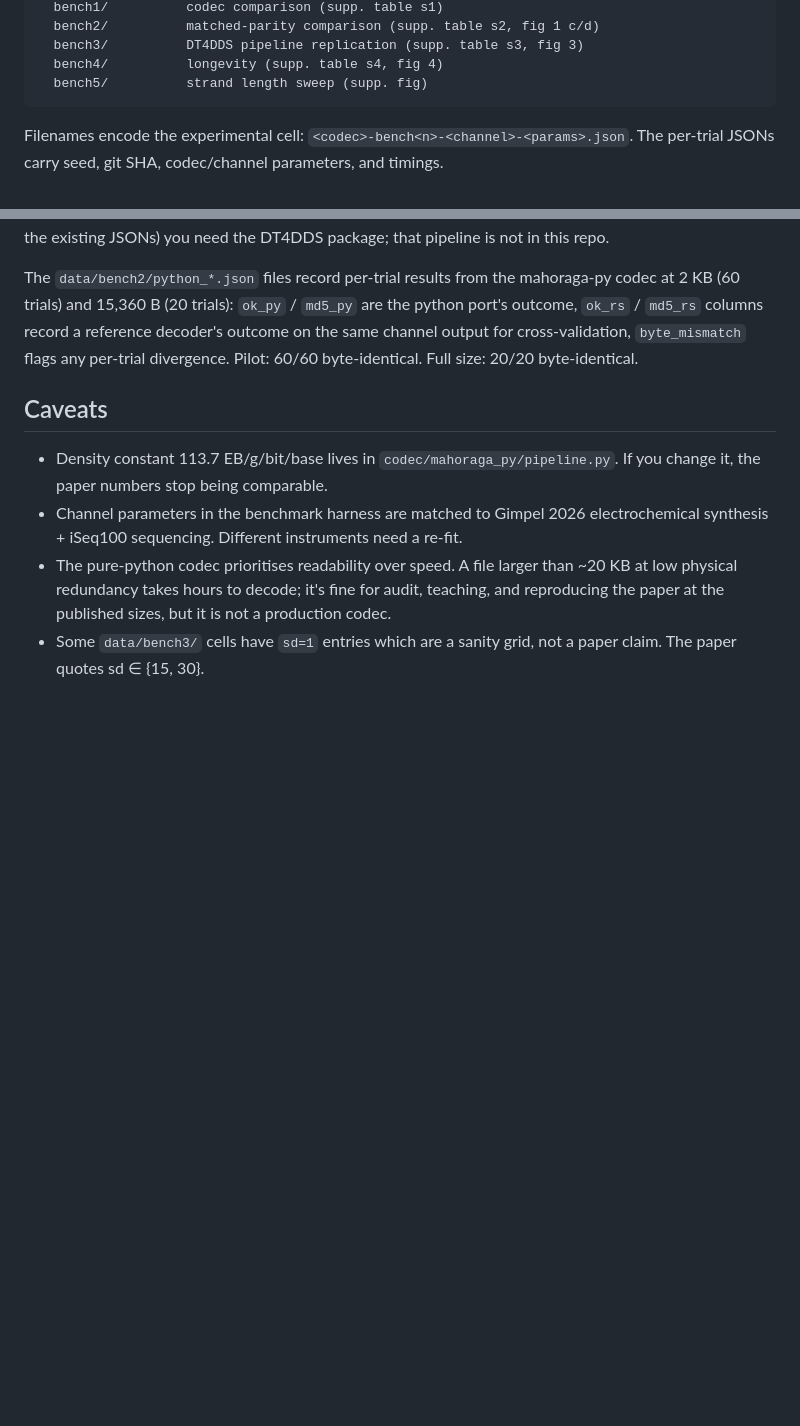
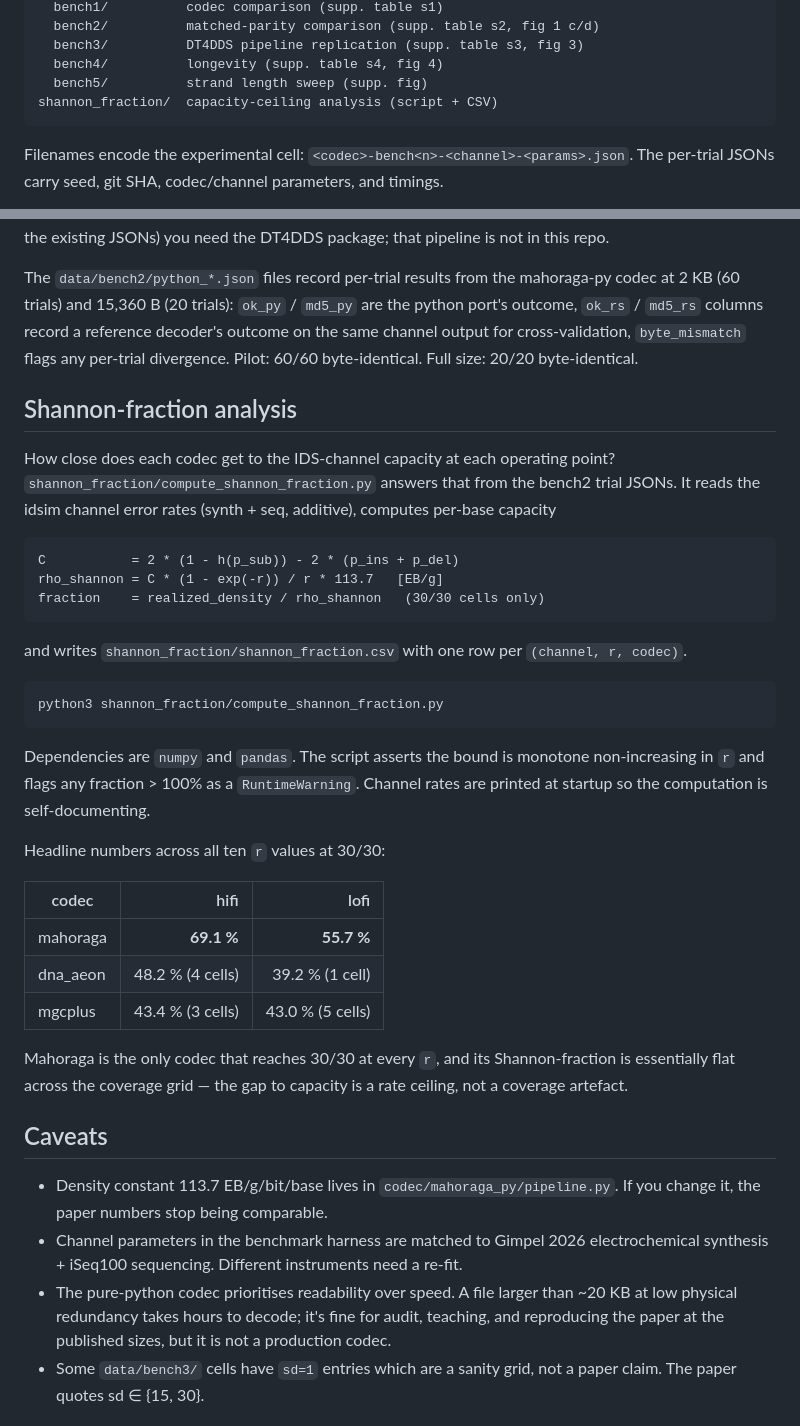
Before and after one commit to jeplb/mahoraga-codec, a Markdown page: README.md, 2 parts joined by grey strips. GitHub-like rendering; blank space fills up the shorter version.

Commit message:
readme: document shannon_fraction/ analysis + layout

````diff
--- a/README.md
+++ b/README.md
@@ -18,6 +18,7 @@ data/            benchmark JSON, organised to match the paper
   bench3/          DT4DDS pipeline replication (supp. table s3, fig 3)
   bench4/          longevity (supp. table s4, fig 4)
   bench5/          strand length sweep (supp. fig)
+shannon_fraction/  capacity-ceiling analysis (script + CSV)
 ```
 
 Filenames encode the experimental cell: `<codec>-bench<n>-<channel>-<params>.json`. The per-trial JSONs carry seed, git SHA, codec/channel parameters, and timings.
@@ -92,6 +93,34 @@ Each script reads from `data/benchN/` and writes its PDF + SVG next to itself. R
 
 The `data/bench2/python_*.json` files record per-trial results from the mahoraga-py codec at 2 KB (60 trials) and 15,360 B (20 trials): `ok_py` / `md5_py` are the python port's outcome, `ok_rs` / `md5_rs` columns record a reference decoder's outcome on the same channel output for cross-validation, `byte_mismatch` flags any per-trial divergence. Pilot: 60/60 byte-identical. Full size: 20/20 byte-identical.
 
+## Shannon-fraction analysis
+
+How close does each codec get to the IDS-channel capacity at each operating point? `shannon_fraction/compute_shannon_fraction.py` answers that from the bench2 trial JSONs. It reads the idsim channel error rates (synth + seq, additive), computes per-base capacity
+
+```
+C           = 2 * (1 - h(p_sub)) - 2 * (p_ins + p_del)
+rho_shannon = C * (1 - exp(-r)) / r * 113.7   [EB/g]
+fraction    = realized_density / rho_shannon   (30/30 cells only)
+```
+
+and writes `shannon_fraction/shannon_fraction.csv` with one row per `(channel, r, codec)`.
+
+```
+python3 shannon_fraction/compute_shannon_fraction.py
+```
+
+Dependencies are `numpy` and `pandas`. The script asserts the bound is monotone non-increasing in `r` and flags any fraction > 100% as a `RuntimeWarning`. Channel rates are printed at startup so the computation is self-documenting.
+
+Headline numbers across all ten `r` values at 30/30:
+
+| codec     | hifi | lofi |
+|-----------|-----:|-----:|
+| mahoraga  | **69.1 %** | **55.7 %** |
+| dna_aeon  | 48.2 % (4 cells) | 39.2 % (1 cell) |
+| mgcplus   | 43.4 % (3 cells) | 43.0 % (5 cells) |
+
+Mahoraga is the only codec that reaches 30/30 at every `r`, and its Shannon-fraction is essentially flat across the coverage grid — the gap to capacity is a rate ceiling, not a coverage artefact.
+
 ## Caveats
 
 - Density constant 113.7 EB/g/bit/base lives in `codec/mahoraga_py/pipeline.py`. If you change it, the paper numbers stop being comparable.
````
